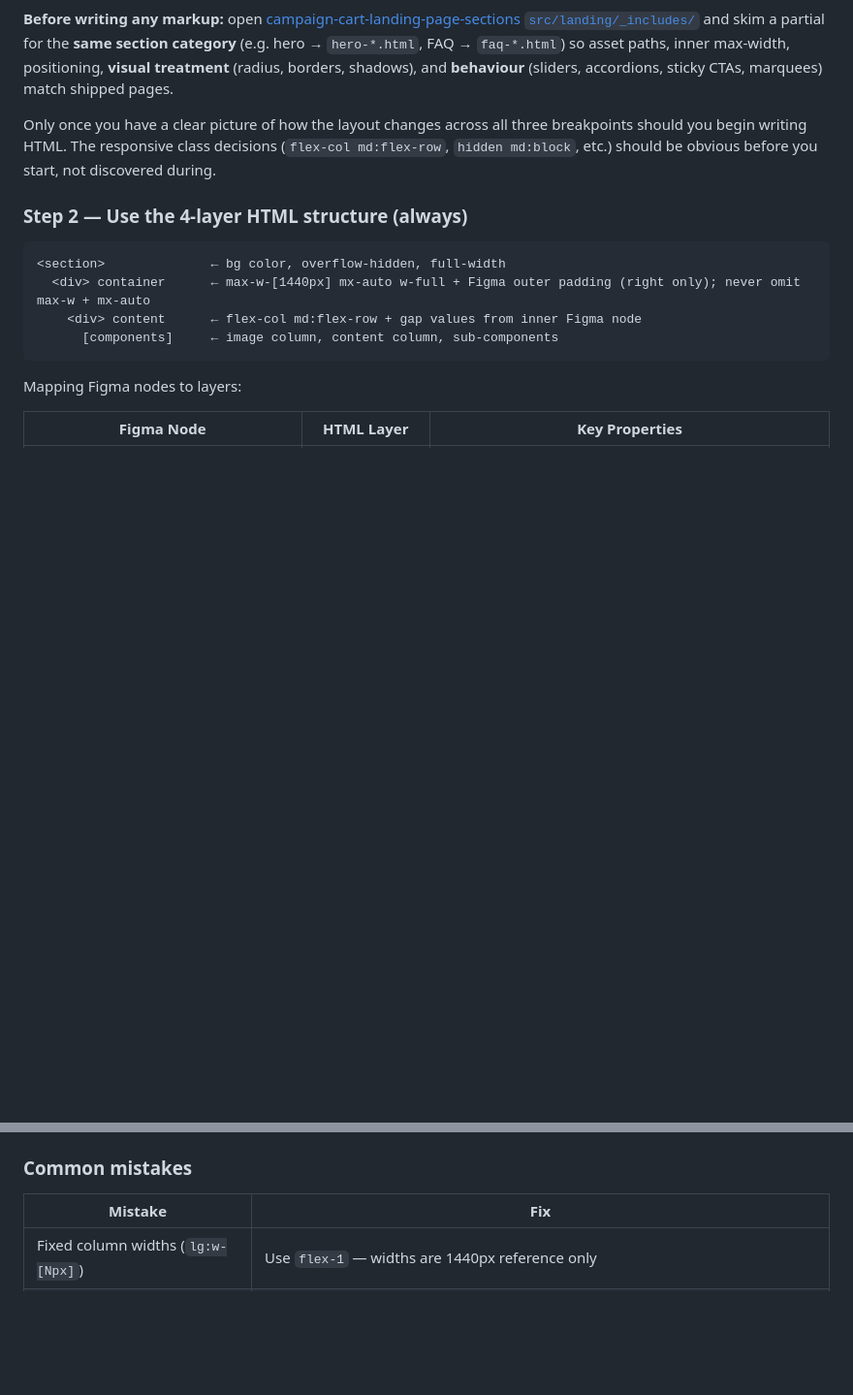
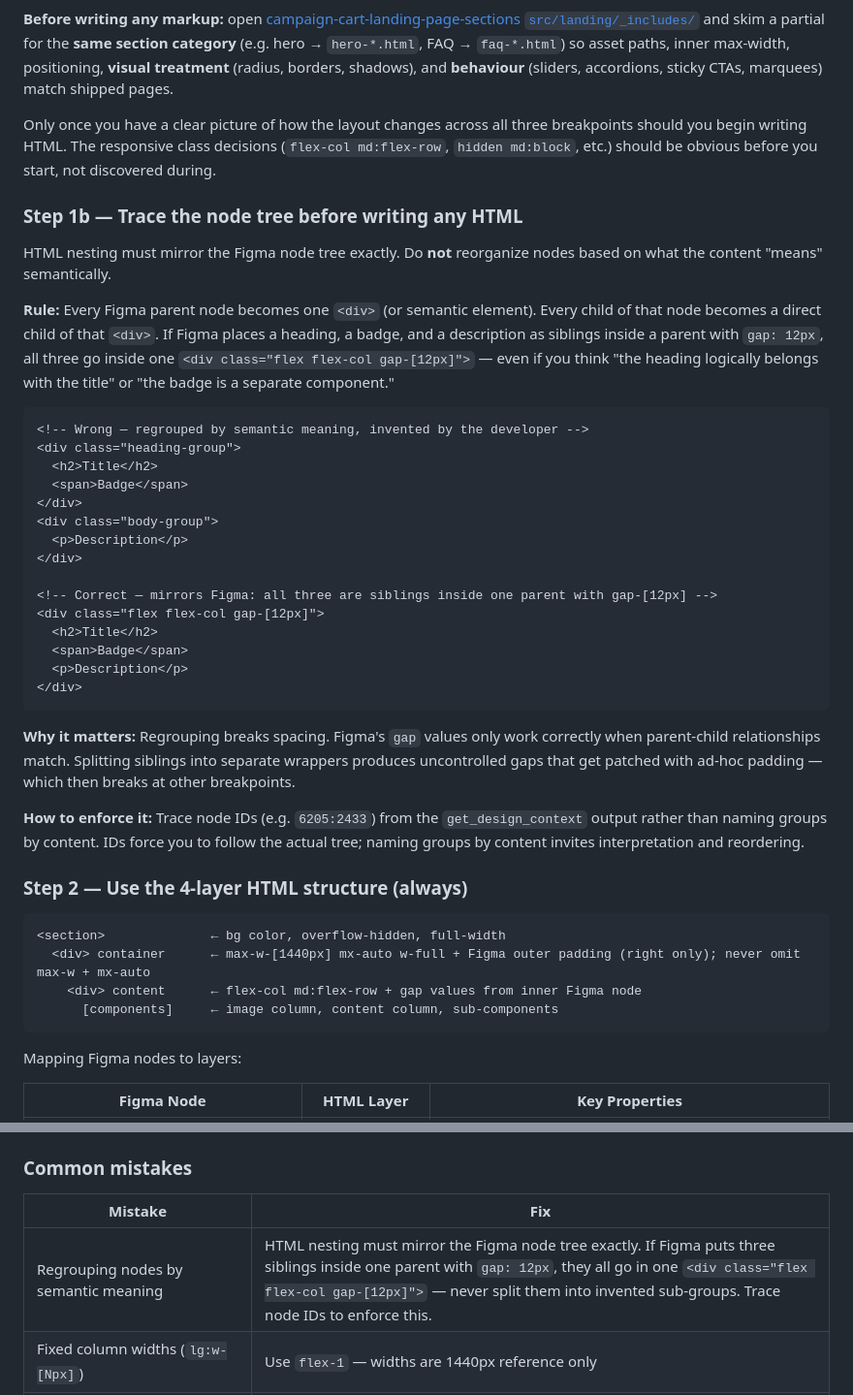
Before and after one commit to Sellmore-Co/figma-sections-export, a Markdown page: CLAUDE.md, 2 parts joined by grey strips. Shown at 97% size. Drawn GitHub-style; blank space fills up the shorter version.

Commit message:
docs(CLAUDE): enforce Figma node tree fidelity in HTML structure
Designer feedback: HTML nesting must mirror the Figma node tree exactly.
Reorganising nodes by semantic meaning breaks gap/spacing values and leads
to ad-hoc padding patches that fail at other breakpoints. Added as Step 1b
in the export process (with example) and as a common mistakes entry.

````diff
--- a/CLAUDE.md
+++ b/CLAUDE.md
@@ -684,6 +684,34 @@ After fetching, compare all three side by side and record:
 
 Only once you have a clear picture of how the layout changes across all three breakpoints should you begin writing HTML. The responsive class decisions (`flex-col md:flex-row`, `hidden md:block`, etc.) should be obvious before you start, not discovered during.
 
+### Step 1b — Trace the node tree before writing any HTML
+
+HTML nesting must mirror the Figma node tree exactly. Do **not** reorganize nodes based on what the content "means" semantically.
+
+**Rule:** Every Figma parent node becomes one `<div>` (or semantic element). Every child of that node becomes a direct child of that `<div>`. If Figma places a heading, a badge, and a description as siblings inside a parent with `gap: 12px`, all three go inside one `<div class="flex flex-col gap-[12px]">` — even if you think "the heading logically belongs with the title" or "the badge is a separate component."
+
+```html
+<!-- Wrong — regrouped by semantic meaning, invented by the developer -->
+<div class="heading-group">
+  <h2>Title</h2>
+  <span>Badge</span>
+</div>
+<div class="body-group">
+  <p>Description</p>
+</div>
+
+<!-- Correct — mirrors Figma: all three are siblings inside one parent with gap-[12px] -->
+<div class="flex flex-col gap-[12px]">
+  <h2>Title</h2>
+  <span>Badge</span>
+  <p>Description</p>
+</div>
+```
+
+**Why it matters:** Regrouping breaks spacing. Figma's `gap` values only work correctly when parent-child relationships match. Splitting siblings into separate wrappers produces uncontrolled gaps that get patched with ad-hoc padding — which then breaks at other breakpoints.
+
+**How to enforce it:** Trace node IDs (e.g. `6205:2433`) from the `get_design_context` output rather than naming groups by content. IDs force you to follow the actual tree; naming groups by content invites interpretation and reordering.
+
 ### Step 2 — Use the 4-layer HTML structure (always)
 
 ```
@@ -887,6 +915,7 @@ The developer needs `npm run dev` running for the live iframe.
 
 | Mistake                                                            | Fix                                                                                                                                                                                                                                                                  |
 | ------------------------------------------------------------------ | -------------------------------------------------------------------------------------------------------------------------------------------------------------------------------------------------------------------------------------------------------------------- |
+| Regrouping nodes by semantic meaning                               | HTML nesting must mirror the Figma node tree exactly. If Figma puts three siblings inside one parent with `gap: 12px`, they all go in one `<div class="flex flex-col gap-[12px]">` — never split them into invented sub-groups. Trace node IDs to enforce this.       |
 | Fixed column widths (`lg:w-[Npx]`)                                 | Use `flex-1` — widths are 1440px reference only                                                                                                                                                                                                                      |
 | Right padding on content column                                    | Move to the `max-w` container div                                                                                                                                                                                                                                    |
 | Missing inner `max-w-* mx-auto` wrapper                          | **Always required** on the main inner container — without it the section stretches edge-to-edge on wide monitors                                                                                                                                                     |
````
